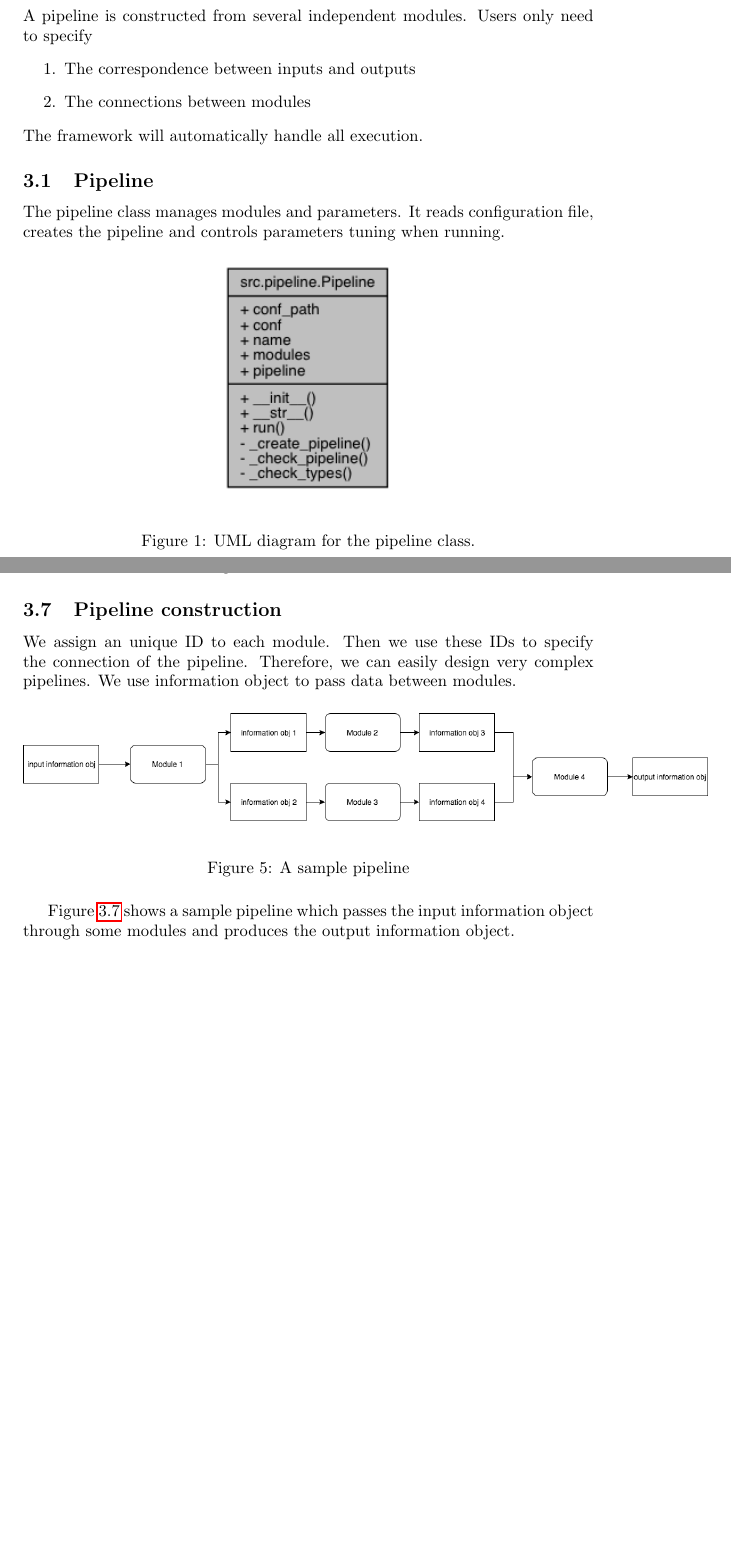
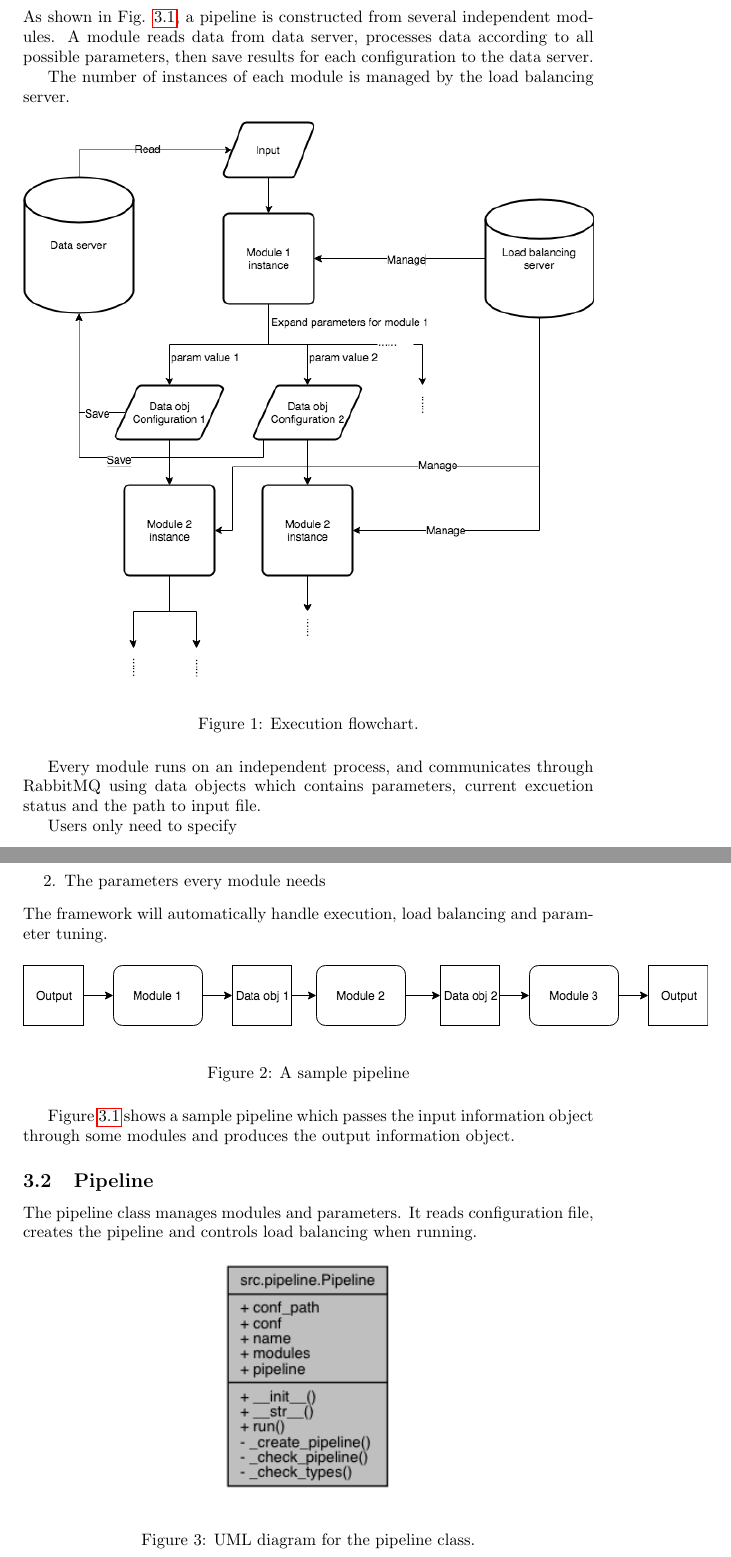
Before and after one commit to liboyue/BOOM, a LaTeX document (report/report.tex): two parts of pages 2 and 5 of 6 before the commit and two parts of pages 2 and 3 of 6 after it, joined at a grey line, cut so that both start at the same text, the shorter picture padded with empty space. Compiled offline with pdfLaTeX.

Commit message:
Updated module due to switching to RabbitMQ.

```diff
--- a/report/report.tex
+++ b/report/report.tex
@@ -39,18 +39,51 @@ create complex pipelines and tune parameters automatically.
 
 \section{Design}
-    A pipeline is constructed from several independent modules.
+
+    \subsection{Overview}
+
+    As shown in Fig. \ref{fig:flow},
+    a pipeline is constructed from several independent modules.
+    A module reads data from data server,
+    processes data according to all possible parameters,
+    then save results for each configuration to the data server.
+
+    The number of instances of each module is managed by the load balancing server.
+
+    \begin{figure}[h]
+        \begin{center}
+            \includegraphics[width=\textwidth]{fig/flow.png}
+        \end{center}
+        \label{fig:flow}
+        \caption{Execution flowchart.}
+    \end{figure}
+
+    Every module runs on an independent process,
+    and communicates through RabbitMQ using data objects which contains parameters, current excuetion status and the path to input file.
+
     Users only need to specify
     \begin{enumerate}
-        \item The correspondence between inputs and outputs
         \item The connections between modules
+        \item The parameters every module needs
     \end{enumerate}
-    The framework will automatically handle all execution.
+    The framework will automatically handle execution, load balancing and parameter tuning.
+
+    \begin{figure}[H]
+        \begin{center}
+            \includegraphics[width=1.2\textwidth]{fig/sample_pipeline.png}
+        \end{center}
+        \label{fig:sample_pipeline}
+        \caption{A sample pipeline}
+    \end{figure}
+    Figure \ref{fig:sample_pipeline} shows a sample pipeline which passes the input information object
+    through some modules and produces the output information object.
+
+
 
     \subsection{Pipeline}
     The pipeline class manages modules and parameters.
-    It reads configuration file, creates the pipeline and controls parameters tuning when running.
+    It reads configuration file, creates the pipeline and controls load balancing when running.
 
-    \begin{figure}[H]
+    \begin{figure}[h]
         \begin{center}
             \includegraphics[width=0.3\textwidth]{fig/pipeline_uml.png}
         \end{center}
@@ -130,22 +169,6 @@ create complex pipelines and tune parameters automatically.
 
     \subsection{Configuration file}
     We use YAML files to configure the framework.
-
-    \subsection{Pipeline construction}
-    We assign an unique ID to each module.
-    Then we use these IDs to specify the connection of the pipeline.
-    Therefore, we can easily design very complex pipelines.
-    We use information object to pass data between modules.
-
-    \begin{figure}[H]
-        \begin{center}
-            \includegraphics[width=1.2\textwidth]{fig/sample_pipeline.png}
-        \end{center}
-        \label{fig:sample_pipeline}
-        \caption{A sample pipeline}
-    \end{figure}
-    Figure \ref{fig:sample_pipeline} shows a sample pipeline which passes the input information object
-    through some modules and produces the output information object.
 
 
 \section{Example pipeline}
```
Also changed, not shown: report/fig/flow.png (added), report/fig/sample_pipeline.png, report/report.pdf, report/report.tex (60 more changed lines), 1 other file.
